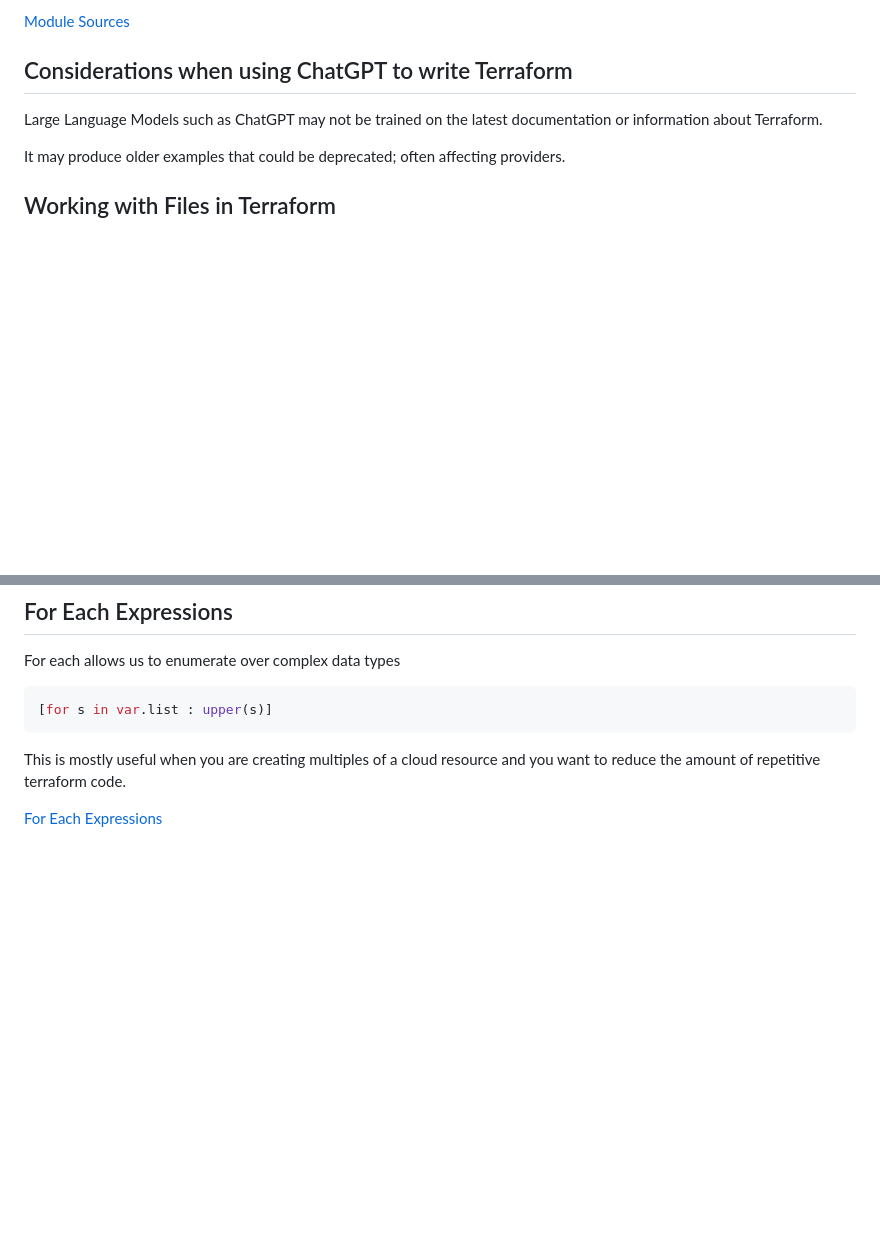
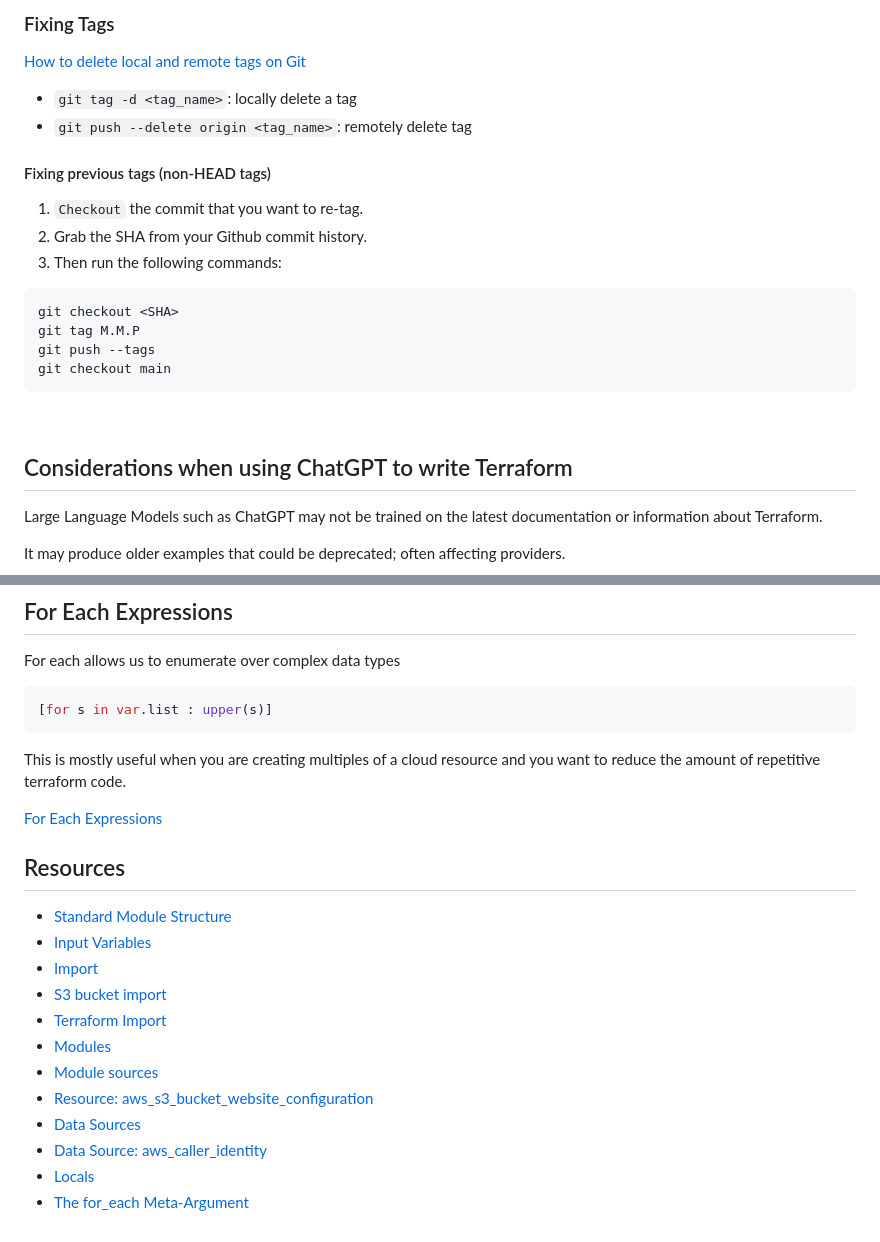
Before and after one commit to Stevecmd/terraform-beginner-bootcamp-2023, a Markdown page: journal/week1.md, 2 parts joined by grey strips. Rendered like a GitHub page; blank space fills up the shorter version.

Commit message:
Update week1.md
Added more descriptions.

````diff
--- a/journal/week1.md
+++ b/journal/week1.md
@@ -136,2 +147,20 @@ module "terrahouse_aws" {
 
-[Module Sources](https://developer.hashicorp.com/terraform/language/modules/sources)
+### Fixing Tags
+
+[How to delete local and remote tags on Git](https://devconnected.com/how-to-delete-local-and-remote-tags-on-git/)
+
+- `git tag -d <tag_name>`: locally delete a tag
+- `git push --delete origin <tag_name>`: remotely delete tag
+
+#### Fixing previous tags (non-HEAD tags)
+1) `Checkout` the commit that you want to re-tag.
+2) Grab the SHA from your Github commit history.
+3) Then run the following commands:
+
+```sh
+git checkout <SHA>
+git tag M.M.P
+git push --tags
+git checkout main
+```
+
@@ -288,3 +318,17 @@ For each allows us to enumerate over complex data types
 This is mostly useful when you are creating multiples of a cloud resource and you want to reduce the amount of repetitive terraform code.
 
 [For Each Expressions](https://developer.hashicorp.com/terraform/language/expressions/for)
+
+## Resources
+- [Standard Module Structure](https://developer.hashicorp.com/terraform/language/modules/develop/structure)
+- [Input Variables](https://developer.hashicorp.com/terraform/language/values/variables)
+- [Import](https://developer.hashicorp.com/terraform/cli/import)
+- [S3 bucket import](registry.terraform.io/providers/hashicorp/aws/latest/docs/resources/s3_bucket#import)
+- [Terraform Import](registry.terraform.io/providers/hashicorp/random/latest/docs/resources/string#import)
+- [Modules](developer.hashicorp.com/terraform/language/modules/develop/structure)
+- [Module sources](developer.hashicorp.com/terraform/language/modules/sources)
+- [Resource: aws_s3_bucket_website_configuration](https://registry.terraform.io/providers/hashicorp/aws/latest/docs/resources/s3_bucket_website_configuration)
+- [Data Sources](https://developer.hashicorp.com/terraform/language/data-sources)
+- [Data Source: aws_caller_identity](https://registry.terraform.io/providers/hashicorp/aws/latest/docs/data-sources/caller_identity)
+- [Locals](https://developer.hashicorp.com/terraform/language/values/locals)
+- [The for_each Meta-Argument](https://developer.hashicorp.com/terraform/language/meta-arguments/for_each)
````
Also changed, not shown: other parts of journal/week1.md (+15 -3 lines).
